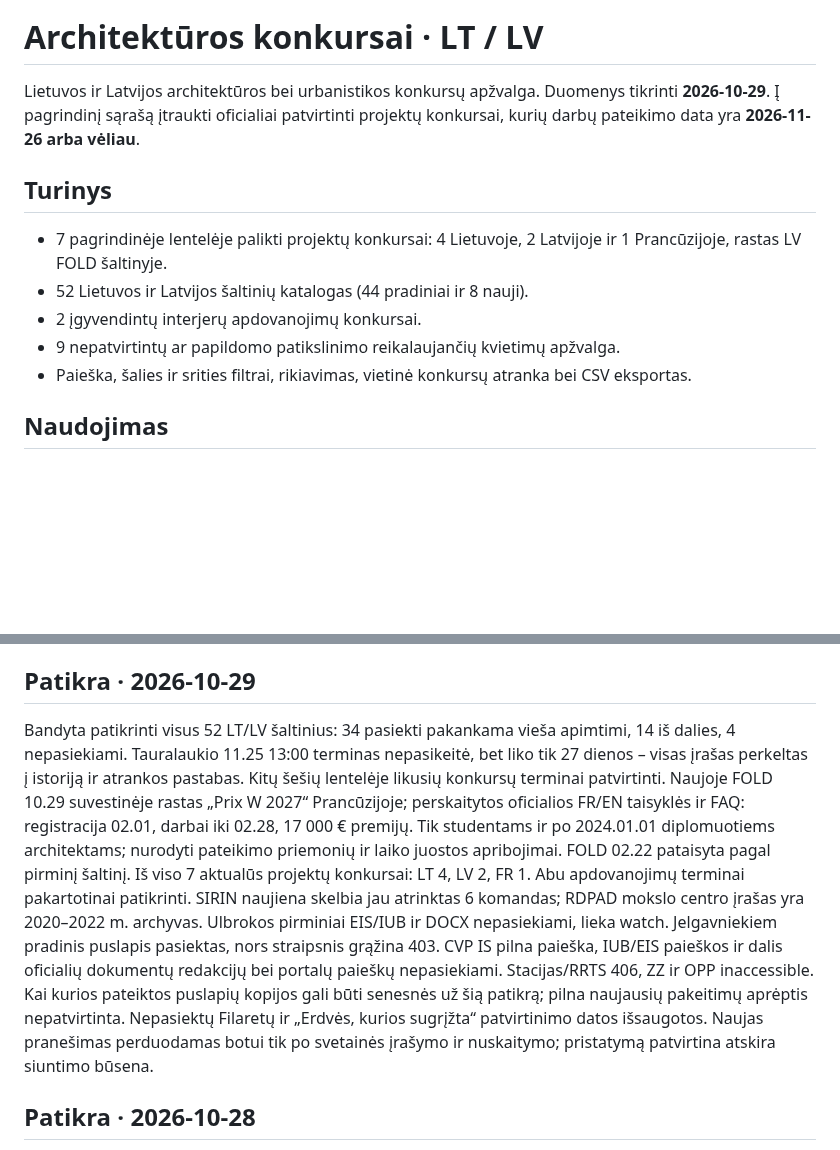
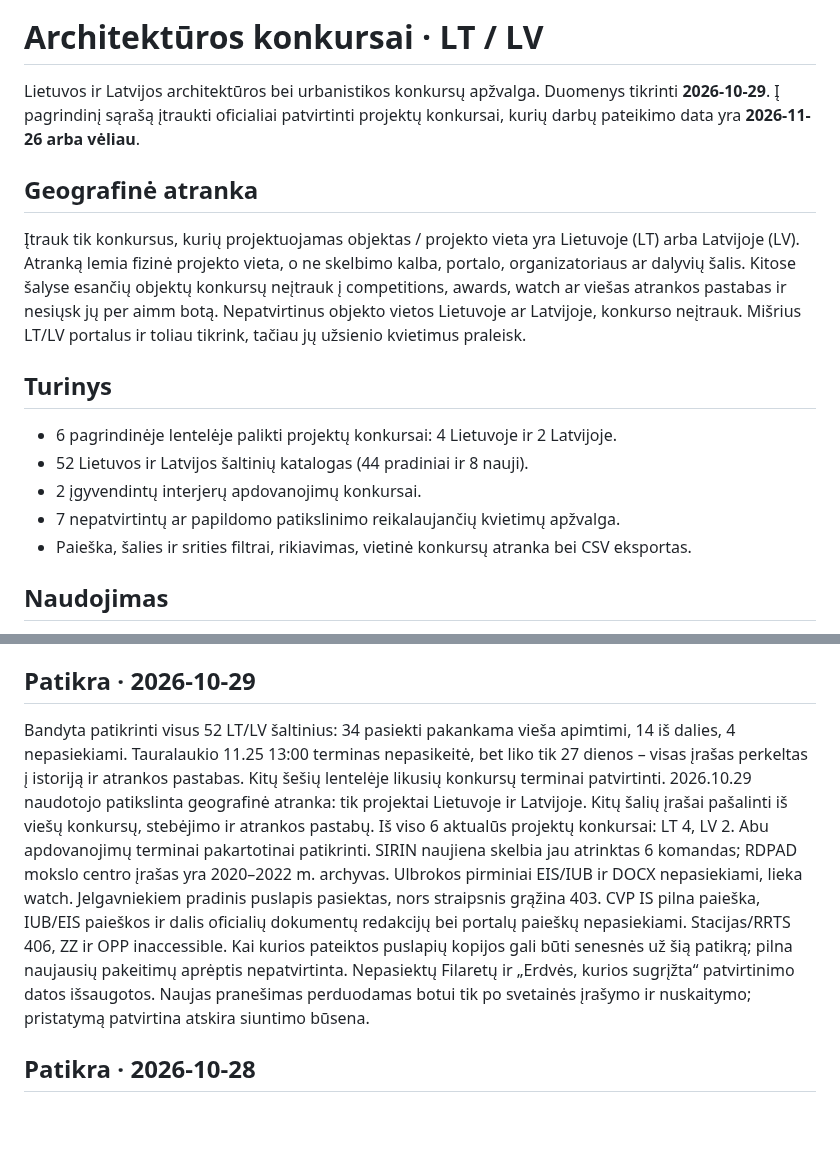
Before and after one commit to mikula8989/architecture-competitions-lt-lv, a Markdown page: README.md, 2 parts joined by grey strips. GitHub-like rendering; blank space fills up the shorter version.

Commit message:
Restrict competitions to project locations in Lithuania and Latvia

```diff
--- a/README.md
+++ b/README.md
@@ -2,12 +2,16 @@
 
 Lietuvos ir Latvijos architektūros bei urbanistikos konkursų apžvalga. Duomenys tikrinti **2026-10-29**. Į pagrindinį sąrašą įtraukti oficialiai patvirtinti projektų konkursai, kurių darbų pateikimo data yra **2026-11-26 arba vėliau**.
 
+## Geografinė atranka
+
+Įtrauk tik konkursus, kurių projektuojamas objektas / projekto vieta yra Lietuvoje (LT) arba Latvijoje (LV). Atranką lemia fizinė projekto vieta, o ne skelbimo kalba, portalo, organizatoriaus ar dalyvių šalis. Kitose šalyse esančių objektų konkursų neįtrauk į competitions, awards, watch ar viešas atrankos pastabas ir nesiųsk jų per aimm botą. Nepatvirtinus objekto vietos Lietuvoje ar Latvijoje, konkurso neįtrauk. Mišrius LT/LV portalus ir toliau tikrink, tačiau jų užsienio kvietimus praleisk.
+
 ## Turinys
 
-- 7 pagrindinėje lentelėje palikti projektų konkursai: 4 Lietuvoje, 2 Latvijoje ir 1 Prancūzijoje, rastas LV FOLD šaltinyje.
+- 6 pagrindinėje lentelėje palikti projektų konkursai: 4 Lietuvoje ir 2 Latvijoje.
 - 52 Lietuvos ir Latvijos šaltinių katalogas (44 pradiniai ir 8 nauji).
 - 2 įgyvendintų interjerų apdovanojimų konkursai.
-- 9 nepatvirtintų ar papildomo patikslinimo reikalaujančių kvietimų apžvalga.
+- 7 nepatvirtintų ar papildomo patikslinimo reikalaujančių kvietimų apžvalga.
 - Paieška, šalies ir srities filtrai, rikiavimas, vietinė konkursų atranka bei CSV eksportas.
 
 ## Naudojimas
@@ -24,7 +28,7 @@ Duomenys ir puslapio stiliai įtraukti į `index.html`; konkursai aprašyti masy
 
 ## Patikra · 2026-10-29
 
-Bandyta patikrinti visus 52 LT/LV šaltinius: 34 pasiekti pakankama vieša apimtimi, 14 iš dalies, 4 nepasiekiami. Tauralaukio 11.25 13:00 terminas nepasikeitė, bet liko tik 27 dienos – visas įrašas perkeltas į istoriją ir atrankos pastabas. Kitų šešių lentelėje likusių konkursų terminai patvirtinti. Naujoje FOLD 10.29 suvestinėje rastas „Prix W 2027“ Prancūzijoje; perskaitytos oficialios FR/EN taisyklės ir FAQ: registracija 02.01, darbai iki 02.28, 17 000 € premijų. Tik studentams ir po 2024.01.01 diplomuotiems architektams; nurodyti pateikimo priemonių ir laiko juostos apribojimai. FOLD 02.22 pataisyta pagal pirminį šaltinį. Iš viso 7 aktualūs projektų konkursai: LT 4, LV 2, FR 1. Abu apdovanojimų terminai pakartotinai patikrinti. SIRIN naujiena skelbia jau atrinktas 6 komandas; RDPAD mokslo centro įrašas yra 2020–2022 m. archyvas. Ulbrokos pirminiai EIS/IUB ir DOCX nepasiekiami, lieka watch. Jelgavniekiem pradinis puslapis pasiektas, nors straipsnis grąžina 403. CVP IS pilna paieška, IUB/EIS paieškos ir dalis oficialių dokumentų redakcijų bei portalų paieškų nepasiekiami. Stacijas/RRTS 406, ZZ ir OPP inaccessible. Kai kurios pateiktos puslapių kopijos gali būti senesnės už šią patikrą; pilna naujausių pakeitimų aprėptis nepatvirtinta. Nepasiektų Filaretų ir „Erdvės, kurios sugrįžta“ patvirtinimo datos išsaugotos. Naujas pranešimas perduodamas botui tik po svetainės įrašymo ir nuskaitymo; pristatymą patvirtina atskira siuntimo būsena.
+Bandyta patikrinti visus 52 LT/LV šaltinius: 34 pasiekti pakankama vieša apimtimi, 14 iš dalies, 4 nepasiekiami. Tauralaukio 11.25 13:00 terminas nepasikeitė, bet liko tik 27 dienos – visas įrašas perkeltas į istoriją ir atrankos pastabas. Kitų šešių lentelėje likusių konkursų terminai patvirtinti. 2026.10.29 naudotojo patikslinta geografinė atranka: tik projektai Lietuvoje ir Latvijoje. Kitų šalių įrašai pašalinti iš viešų konkursų, stebėjimo ir atrankos pastabų. Iš viso 6 aktualūs projektų konkursai: LT 4, LV 2. Abu apdovanojimų terminai pakartotinai patikrinti. SIRIN naujiena skelbia jau atrinktas 6 komandas; RDPAD mokslo centro įrašas yra 2020–2022 m. archyvas. Ulbrokos pirminiai EIS/IUB ir DOCX nepasiekiami, lieka watch. Jelgavniekiem pradinis puslapis pasiektas, nors straipsnis grąžina 403. CVP IS pilna paieška, IUB/EIS paieškos ir dalis oficialių dokumentų redakcijų bei portalų paieškų nepasiekiami. Stacijas/RRTS 406, ZZ ir OPP inaccessible. Kai kurios pateiktos puslapių kopijos gali būti senesnės už šią patikrą; pilna naujausių pakeitimų aprėptis nepatvirtinta. Nepasiektų Filaretų ir „Erdvės, kurios sugrįžta“ patvirtinimo datos išsaugotos. Naujas pranešimas perduodamas botui tik po svetainės įrašymo ir nuskaitymo; pristatymą patvirtina atskira siuntimo būsena.
 
 ## Patikra · 2026-10-28
 
```
